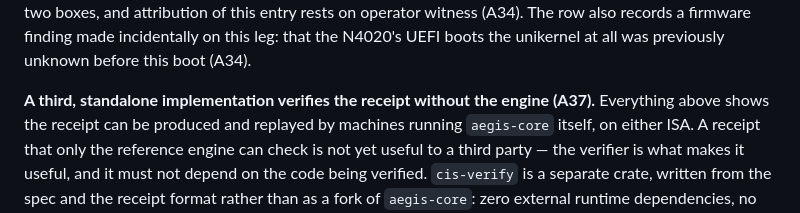
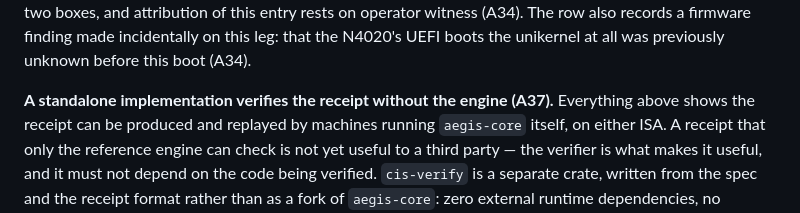
Before and after one commit to Aefinity-AI/alice-aegis, a Markdown page: docs/paper/paper.md, the part around the change. GitHub-like rendering.

```diff
--- a/docs/paper/paper.md
+++ b/docs/paper/paper.md
@@ -468,7 +468,7 @@ entry rests on operator witness (A34). The row also records a firmware finding m
 on this leg: that the N4020's UEFI boots the unikernel at all was previously unknown before this
 boot (A34).
 
-**A third, standalone implementation verifies the receipt without the engine (A37).** Everything
+**A standalone implementation verifies the receipt without the engine (A37).** Everything
 above shows the receipt can be produced and replayed by machines running `aegis-core` itself, on
 either ISA. A receipt that only the reference engine can check is not yet useful to a third party
 — the verifier is what makes it useful, and it must not depend on the code being verified.
```
Also changed, not shown: docs/paper/BASELINE_ABSENCE.md (+13 -5 lines), program/PAPER_CLAIMS_LEDGER.md (+3 -2 lines).
